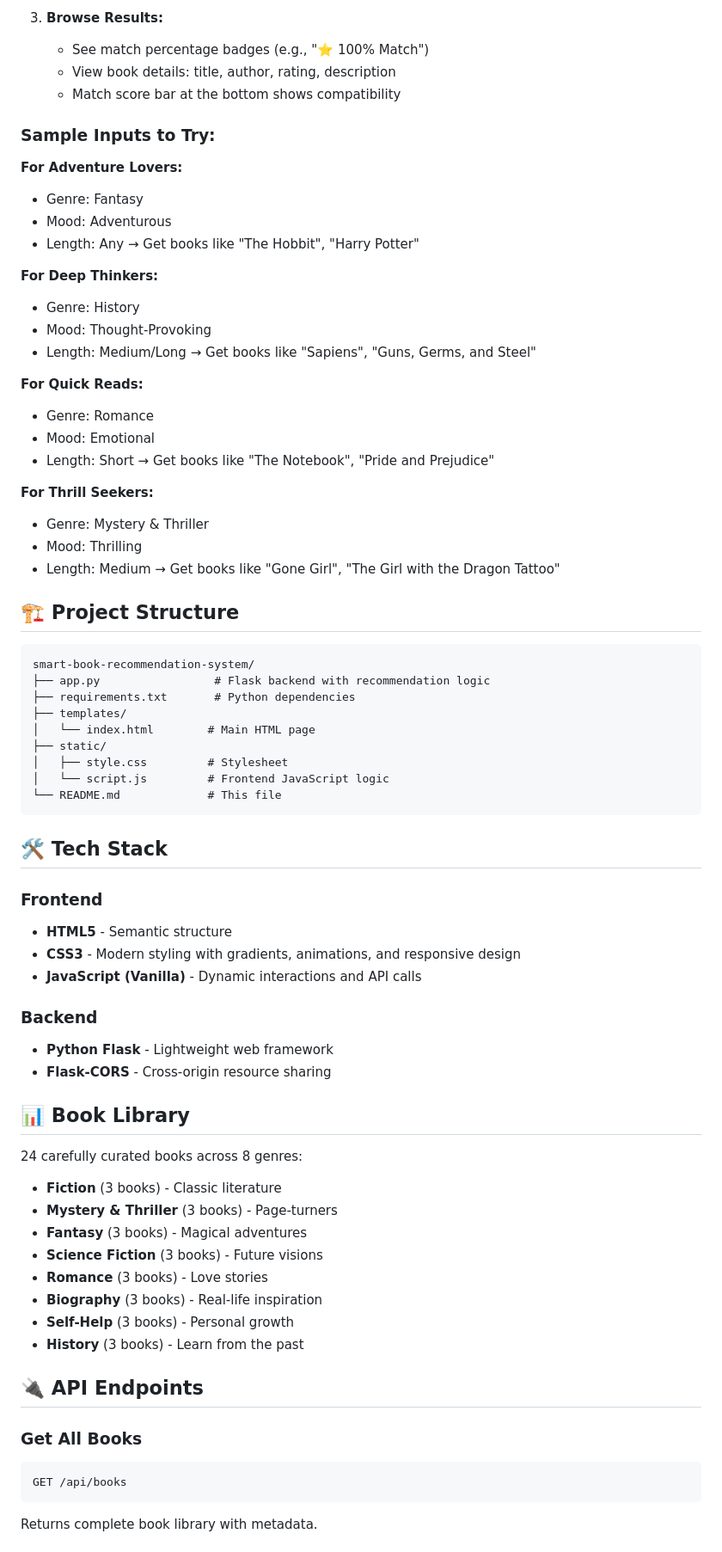
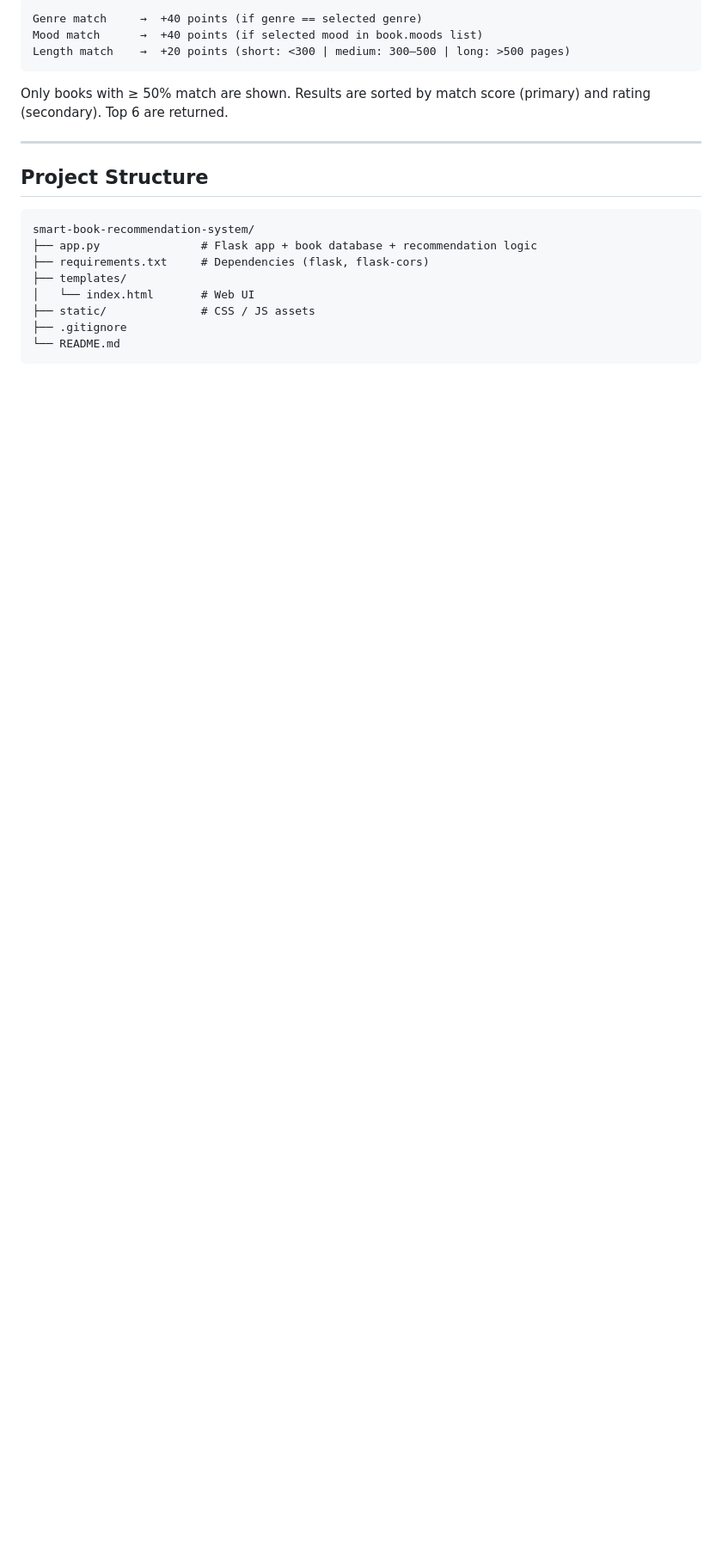
Before and after one commit to jaideepj2004/smart-book-recommendation-system, a Markdown page: README.md, the part around one of its changes. Shown at 86% size. Rendered like a GitHub page; blank space fills up the shorter version.

Commit message:
Update README with detailed, code-based documentation

````diff
--- a/README.md
+++ b/README.md
@@ -77,77 +66,23 @@ Our recommendation engine uses a scoring system that considers:
 
-3. **Browse Results:**
-   - See match percentage badges (e.g., "⭐ 100% Match")
-   - View book details: title, author, rating, description
-   - Match score bar at the bottom shows compatibility
+```
+Genre match     →  +40 points (if genre == selected genre)
+Mood match      →  +40 points (if selected mood in book.moods list)
+Length match    →  +20 points (short: <300 | medium: 300–500 | long: >500 pages)
+```
 
-### Sample Inputs to Try:
+Only books with ≥ 50% match are shown. Results are sorted by match score (primary) and rating (secondary). Top 6 are returned.
 
-**For Adventure Lovers:**
-- Genre: Fantasy
-- Mood: Adventurous
-- Length: Any
-→ Get books like "The Hobbit", "Harry Potter"
+---
 
-**For Deep Thinkers:**
-- Genre: History
-- Mood: Thought-Provoking
-- Length: Medium/Long
-→ Get books like "Sapiens", "Guns, Germs, and Steel"
-
-**For Quick Reads:**
-- Genre: Romance
-- Mood: Emotional
-- Length: Short
-→ Get books like "The Notebook", "Pride and Prejudice"
-
-**For Thrill Seekers:**
-- Genre: Mystery & Thriller
-- Mood: Thrilling
-- Length: Medium
-→ Get books like "Gone Girl", "The Girl with the Dragon Tattoo"
-
-## 🏗️ Project Structure
+## Project Structure
 
 ```
 smart-book-recommendation-system/
-├── app.py                 # Flask backend with recommendation logic
-├── requirements.txt       # Python dependencies
+├── app.py               # Flask app + book database + recommendation logic
+├── requirements.txt     # Dependencies (flask, flask-cors)
 ├── templates/
-│   └── index.html        # Main HTML page
-├── static/
-│   ├── style.css         # Stylesheet
-│   └── script.js         # Frontend JavaScript logic
-└── README.md             # This file
+│   └── index.html       # Web UI
+├── static/              # CSS / JS assets
+├── .gitignore
+└── README.md
 ```
-
-## 🛠️ Tech Stack
-
-### Frontend
-- **HTML5** - Semantic structure
-- **CSS3** - Modern styling with gradients, animations, and responsive design
-- **JavaScript (Vanilla)** - Dynamic interactions and API calls
-
-### Backend
-- **Python Flask** - Lightweight web framework
-- **Flask-CORS** - Cross-origin resource sharing
-
-## 📊 Book Library
-
-24 carefully curated books across 8 genres:
-- **Fiction** (3 books) - Classic literature
-- **Mystery & Thriller** (3 books) - Page-turners
-- **Fantasy** (3 books) - Magical adventures
-- **Science Fiction** (3 books) - Future visions
-- **Romance** (3 books) - Love stories
-- **Biography** (3 books) - Real-life inspiration
-- **Self-Help** (3 books) - Personal growth
-- **History** (3 books) - Learn from the past
-
-## 🔌 API Endpoints
-
-### Get All Books
-```
-GET /api/books
-```
-Returns complete book library with metadata.
-
````
Also changed, not shown: other parts of README.md (+83 -125 lines).
